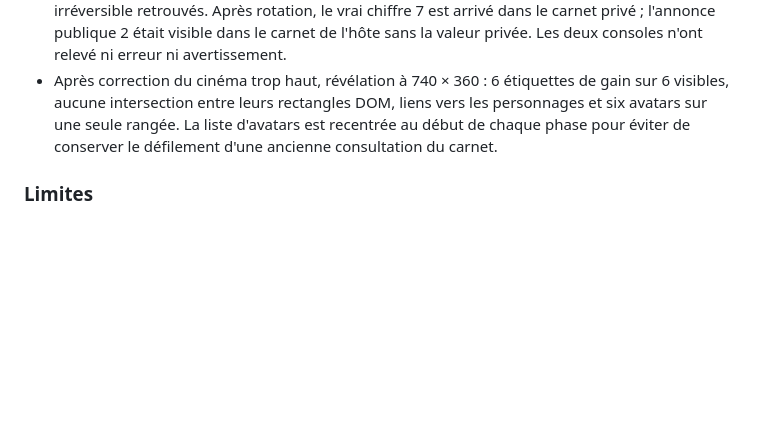
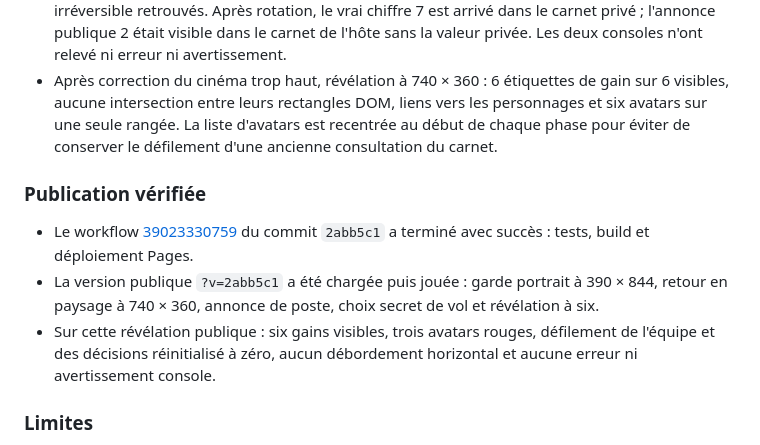
Before and after one commit to Virtuel21/plan-foireux, a Markdown page: docs/VALIDATION.md, the part around the change. Drawn GitHub-style; blank space fills up the shorter version.

Commit message:
docs: record the published v0.3 gameplay verification

```diff
--- a/docs/VALIDATION.md
+++ b/docs/VALIDATION.md
@@ -19,6 +19,12 @@
 - Aucune erreur ni avertissement console lors de ce parcours local complet.
 - Salon WebRTC réel avec deux humains simulés par deux onglets et quatre bots : engagement de fouille invité transmis, rechargement pendant la manipulation, même siège et même fouille irréversible retrouvés. Après rotation, le vrai chiffre 7 est arrivé dans le carnet privé ; l'annonce publique 2 était visible dans le carnet de l'hôte sans la valeur privée. Les deux consoles n'ont relevé ni erreur ni avertissement.
 - Après correction du cinéma trop haut, révélation à 740 × 360 : 6 étiquettes de gain sur 6 visibles, aucune intersection entre leurs rectangles DOM, liens vers les personnages et six avatars sur une seule rangée. La liste d'avatars est recentrée au début de chaque phase pour éviter de conserver le défilement d'une ancienne consultation du carnet.
+
+### Publication vérifiée
+
+- Le workflow [39023330759](https://github.com/Virtuel21/plan-foireux/actions/runs/39023330759) du commit `2abb5c1` a terminé avec succès : tests, build et déploiement Pages.
+- La version publique `?v=2abb5c1` a été chargée puis jouée : garde portrait à 390 × 844, retour en paysage à 740 × 360, annonce de poste, choix secret de vol et révélation à six.
+- Sur cette révélation publique : six gains visibles, trois avatars rouges, défilement de l'équipe et des décisions réinitialisé à zéro, aucun débordement horizontal et aucune erreur ni avertissement console.
 
 ### Limites
 
```
